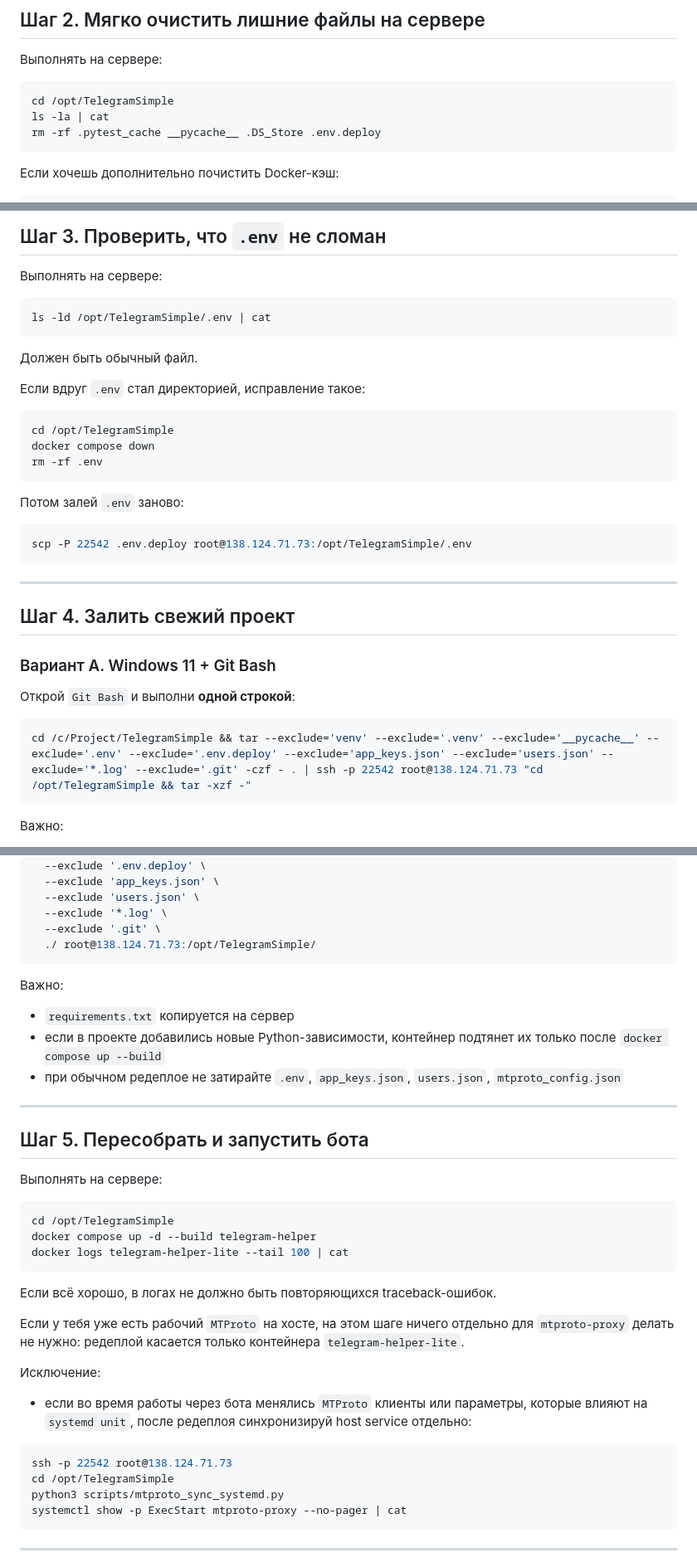
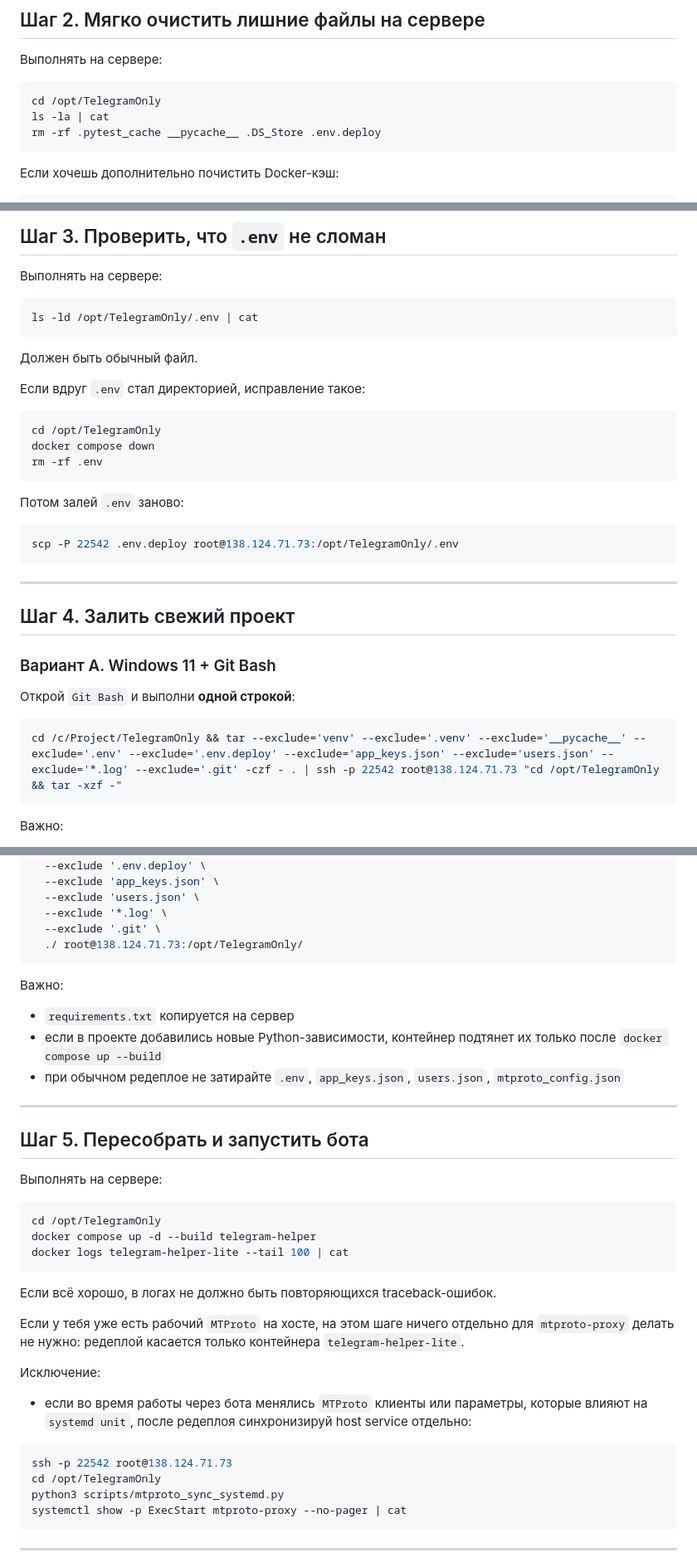
Before and after one commit to kureinmaxim/TelegramOnly, a Markdown page: REDEPLOY.md, 3 parts joined by grey strips. Shown at 83% size. Drawn GitHub-style.

````diff
--- a/REDEPLOY.md
+++ b/REDEPLOY.md
@@ -68,7 +69,7 @@ ssh -p 22542 root@138.124.71.73
 Выполнять на сервере:
 
 ```bash
-cd /opt/TelegramSimple
+cd /opt/TelegramOnly
 ls -la | cat
 rm -rf .pytest_cache __pycache__ .DS_Store .env.deploy
 ```
@@ -90,7 +91,7 @@ docker container prune -f
 Выполнять на сервере:
 
 ```bash
-ls -ld /opt/TelegramSimple/.env | cat
+ls -ld /opt/TelegramOnly/.env | cat
 ```
 
 Должен быть обычный файл.
@@ -98,7 +99,7 @@ ls -ld /opt/TelegramSimple/.env | cat
 Если вдруг `.env` стал директорией, исправление такое:
 
 ```bash
-cd /opt/TelegramSimple
+cd /opt/TelegramOnly
 docker compose down
 rm -rf .env
 ```
@@ -106,7 +107,7 @@ rm -rf .env
 Потом залей `.env` заново:
 
 ```bash
-scp -P 22542 .env.deploy root@138.124.71.73:/opt/TelegramSimple/.env
+scp -P 22542 .env.deploy root@138.124.71.73:/opt/TelegramOnly/.env
 ```
 
 ---
@@ -118,7 +119,7 @@ scp -P 22542 .env.deploy root@138.124.71.73:/opt/TelegramSimple/.env
 Открой `Git Bash` и выполни **одной строкой**:
 
 ```bash
-cd /c/Project/TelegramSimple && tar --exclude='venv' --exclude='.venv' --exclude='__pycache__' --exclude='.env' --exclude='.env.deploy' --exclude='app_keys.json' --exclude='users.json' --exclude='*.log' --exclude='.git' -czf - . | ssh -p 22542 root@138.124.71.73 "cd /opt/TelegramSimple && tar -xzf -"
+cd /c/Project/TelegramOnly && tar --exclude='venv' --exclude='.venv' --exclude='__pycache__' --exclude='.env' --exclude='.env.deploy' --exclude='app_keys.json' --exclude='users.json' --exclude='*.log' --exclude='.git' -czf - . | ssh -p 22542 root@138.124.71.73 "cd /opt/TelegramOnly && tar -xzf -"
 ```
 
 Важно:
@@ -143,7 +144,7 @@ rsync -avz -e 'ssh -p 22542' \
   --exclude 'users.json' \
   --exclude '*.log' \
   --exclude '.git' \
-  ./ root@138.124.71.73:/opt/TelegramSimple/
+  ./ root@138.124.71.73:/opt/TelegramOnly/
 ```
 
 Важно:
@@ -159,7 +160,7 @@ rsync -avz -e 'ssh -p 22542' \
 Выполнять на сервере:
 
 ```bash
-cd /opt/TelegramSimple
+cd /opt/TelegramOnly
 docker compose up -d --build telegram-helper
 docker logs telegram-helper-lite --tail 100 | cat
 ```
@@ -174,7 +175,7 @@ docker logs telegram-helper-lite --tail 100 | cat
 
 ```bash
 ssh -p 22542 root@138.124.71.73
-cd /opt/TelegramSimple
+cd /opt/TelegramOnly
 python3 scripts/mtproto_sync_systemd.py
 systemctl show -p ExecStart mtproto-proxy --no-pager | cat
 ```
````
Also changed, not shown: other parts of REDEPLOY.md (+8 -7 lines), DEPLOY_GUIDE.md (+50 -40 lines).
